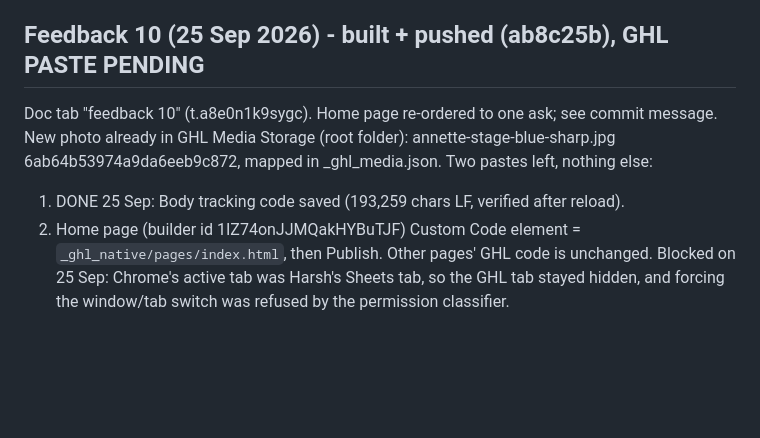
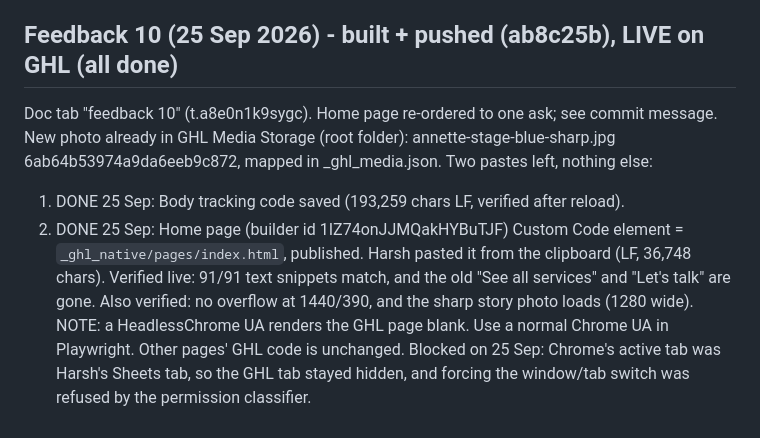
Before and after one commit to harryroguecoachteams-cmd/ownyourstagestudio, a Markdown page: _ghl_native/RESUME.md, the part around the change. Drawn GitHub-style; blank space fills up the shorter version.

Commit message:
Runbook: feedback 10 home page live on GHL
Co-Authored-By: Claude Opus 5.5 <noreply@anthropic.com>

```diff
--- a/_ghl_native/RESUME.md
+++ b/_ghl_native/RESUME.md
@@ -89,11 +89,14 @@ Webhook tests 24 Sep: all 10 emails sent and rendered (5 to person, 5 to events@
 - Never type unless the field is focused (zoom to check): stray keys fire builder shortcuts.
 - Workflow field dropdowns render in a ~40px strip: scroll inside it to reach the result.
 
-## Feedback 10 (25 Sep 2026) - built + pushed (ab8c25b), GHL PASTE PENDING
+## Feedback 10 (25 Sep 2026) - built + pushed (ab8c25b), LIVE on GHL (all done)
 Doc tab "feedback 10" (t.a8e0n1k9sygc). Home page re-ordered to one ask; see commit message.
 New photo already in GHL Media Storage (root folder): annette-stage-blue-sharp.jpg
 6ab64b53974a9da6eeb9c872, mapped in _ghl_media.json. Two pastes left, nothing else:
 1. DONE 25 Sep: Body tracking code saved (193,259 chars LF, verified after reload).
-2. Home page (builder id 1IZ74onJJMQakHYBuTJF) Custom Code element = `_ghl_native/pages/index.html`, then Publish.
+2. DONE 25 Sep: Home page (builder id 1IZ74onJJMQakHYBuTJF) Custom Code element = `_ghl_native/pages/index.html`, published.
+   Harsh pasted it from the clipboard (LF, 36,748 chars). Verified live: 91/91 text snippets match, and the old "See all services" and "Let's talk" are gone.
+   Also verified: no overflow at 1440/390, and the sharp story photo loads (1280 wide).
+   NOTE: a HeadlessChrome UA renders the GHL page blank. Use a normal Chrome UA in Playwright.
 Other pages' GHL code is unchanged. Blocked on 25 Sep: Chrome's active tab was Harsh's Sheets tab,
 so the GHL tab stayed hidden, and forcing the window/tab switch was refused by the permission classifier.
```
